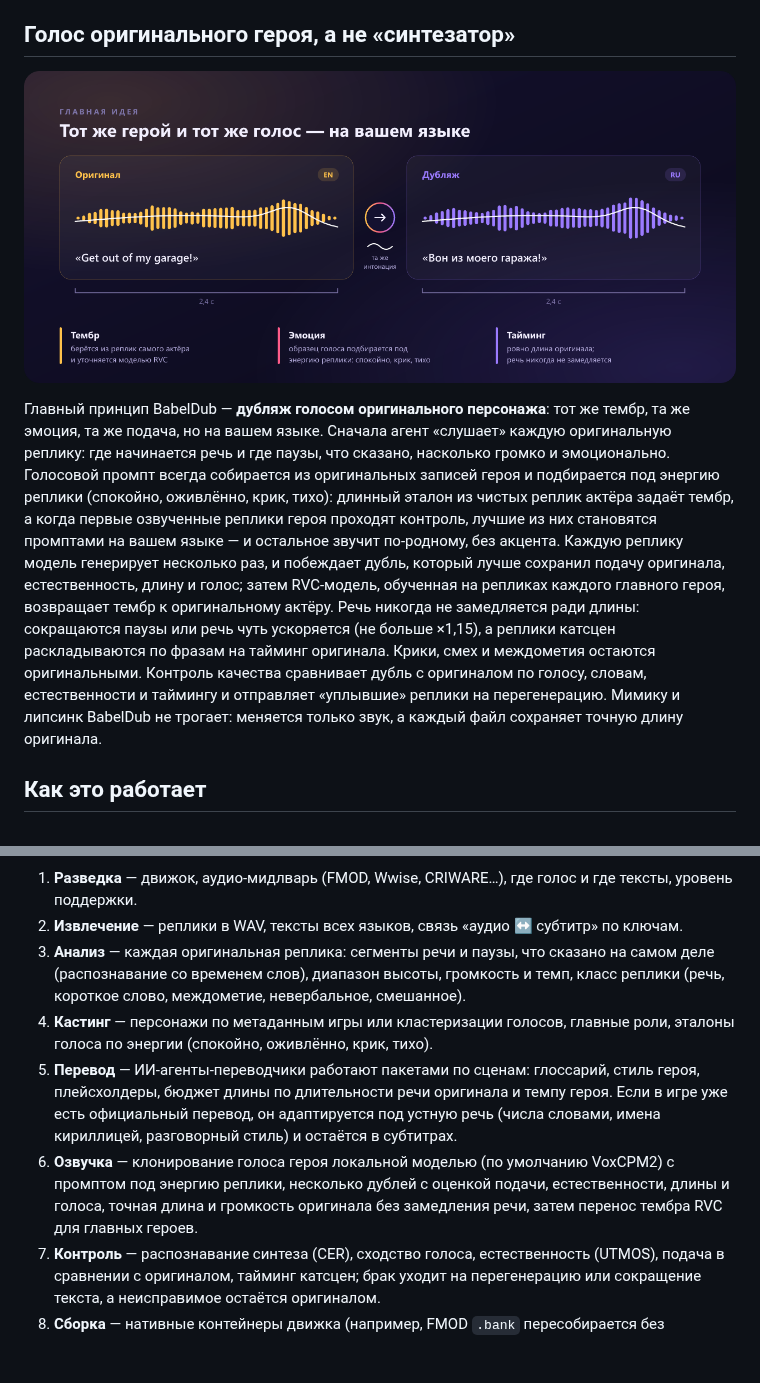
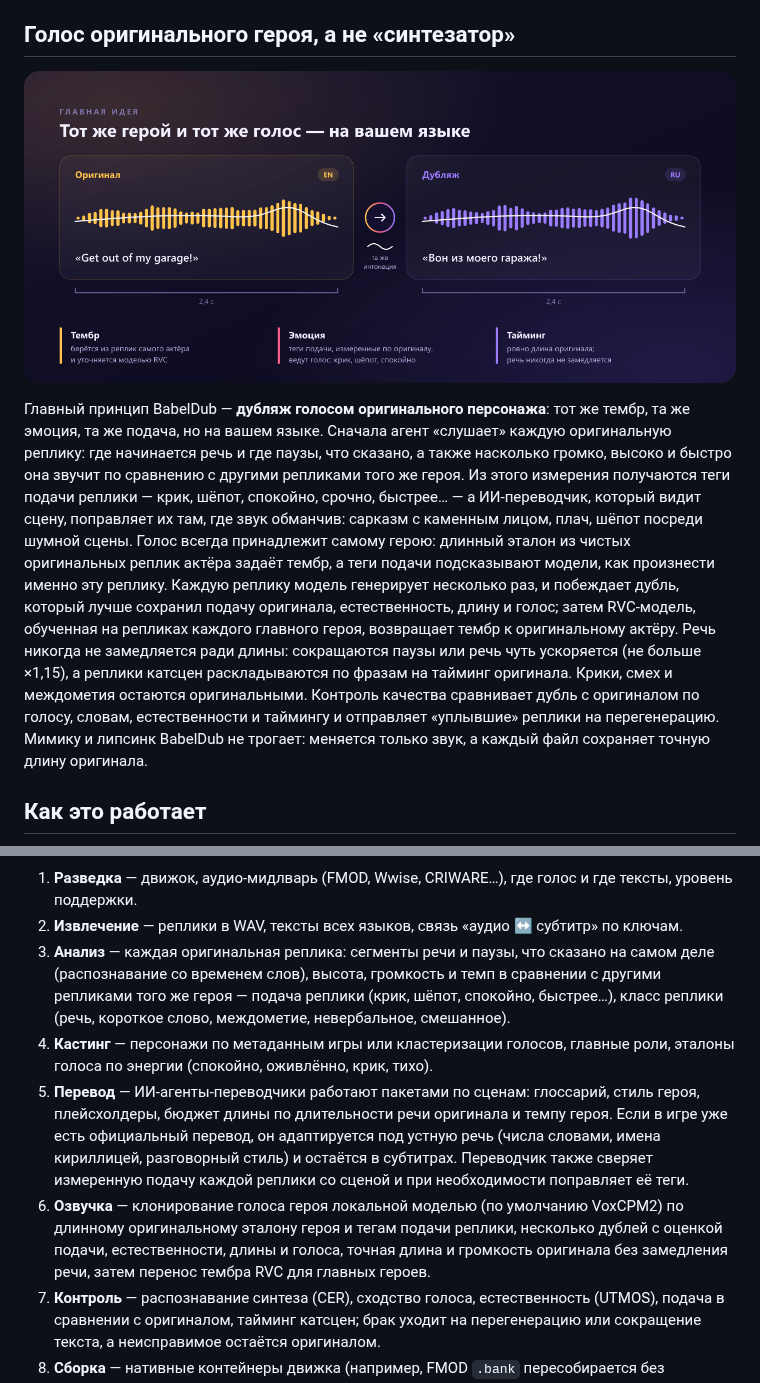
Before and after one commit to KROU4/BabelDub, a Markdown page: README.ru.md, 2 parts joined by grey strips. Rendered like a GitHub page; pictures changed too: assets/voice-ru.png; blank space fills up the shorter version.

Commit message:
README and MODELS: delivery tags in the voice chain and How it works; voice illustration text

```diff
--- a/README.ru.md
+++ b/README.ru.md
@@ -20,7 +20,7 @@
 
 <p align="center"><img src="assets/voice-ru.png" alt="Дубляж голосом оригинального героя" width="100%"></p>
 
-Главный принцип BabelDub — **дубляж голосом оригинального персонажа**: тот же тембр, та же эмоция, та же подача, но на вашем языке. Сначала агент «слушает» каждую оригинальную реплику: где начинается речь и где паузы, что сказано, насколько громко и эмоционально. Голосовой промпт всегда собирается из оригинальных записей героя и подбирается под энергию реплики (спокойно, оживлённо, крик, тихо): длинный эталон из чистых реплик актёра задаёт тембр, а когда первые озвученные реплики героя проходят контроль, лучшие из них становятся промптами на вашем языке — и остальное звучит по-родному, без акцента. Каждую реплику модель генерирует несколько раз, и побеждает дубль, который лучше сохранил подачу оригинала, естественность, длину и голос; затем RVC-модель, обученная на репликах каждого главного героя, возвращает тембр к оригинальному актёру. Речь никогда не замедляется ради длины: сокращаются паузы или речь чуть ускоряется (не больше ×1,15), а реплики катсцен раскладываются по фразам на тайминг оригинала. Крики, смех и междометия остаются оригинальными. Контроль качества сравнивает дубль с оригиналом по голосу, словам, естественности и таймингу и отправляет «уплывшие» реплики на перегенерацию. Мимику и липсинк BabelDub не трогает: меняется только звук, а каждый файл сохраняет точную длину оригинала.
+Главный принцип BabelDub — **дубляж голосом оригинального персонажа**: тот же тембр, та же эмоция, та же подача, но на вашем языке. Сначала агент «слушает» каждую оригинальную реплику: где начинается речь и где паузы, что сказано, а также насколько громко, высоко и быстро она звучит по сравнению с другими репликами того же героя. Из этого измерения получаются теги подачи реплики — крик, шёпот, спокойно, срочно, быстрее… — а ИИ-переводчик, который видит сцену, поправляет их там, где звук обманчив: сарказм с каменным лицом, плач, шёпот посреди шумной сцены. Голос всегда принадлежит самому герою: длинный эталон из чистых оригинальных реплик актёра задаёт тембр, а теги подачи подсказывают модели, как произнести именно эту реплику. Каждую реплику модель генерирует несколько раз, и побеждает дубль, который лучше сохранил подачу оригинала, естественность, длину и голос; затем RVC-модель, обученная на репликах каждого главного героя, возвращает тембр к оригинальному актёру. Речь никогда не замедляется ради длины: сокращаются паузы или речь чуть ускоряется (не больше ×1,15), а реплики катсцен раскладываются по фразам на тайминг оригинала. Крики, смех и междометия остаются оригинальными. Контроль качества сравнивает дубль с оригиналом по голосу, словам, естественности и таймингу и отправляет «уплывшие» реплики на перегенерацию. Мимику и липсинк BabelDub не трогает: меняется только звук, а каждый файл сохраняет точную длину оригинала.
 
 ## Как это работает
 
@@ -28,10 +28,10 @@
 
 1. **Разведка** — движок, аудио-мидлварь (FMOD, Wwise, CRIWARE…), где голос и где тексты, уровень поддержки.
 2. **Извлечение** — реплики в WAV, тексты всех языков, связь «аудио ↔ субтитр» по ключам.
-3. **Анализ** — каждая оригинальная реплика: сегменты речи и паузы, что сказано на самом деле (распознавание со временем слов), диапазон высоты, громкость и темп, класс реплики (речь, короткое слово, междометие, невербальное, смешанное).
+3. **Анализ** — каждая оригинальная реплика: сегменты речи и паузы, что сказано на самом деле (распознавание со временем слов), высота, громкость и темп в сравнении с другими репликами того же героя — подача реплики (крик, шёпот, спокойно, быстрее…), класс реплики (речь, короткое слово, междометие, невербальное, смешанное).
 4. **Кастинг** — персонажи по метаданным игры или кластеризации голосов, главные роли, эталоны голоса по энергии (спокойно, оживлённо, крик, тихо).
-5. **Перевод** — ИИ-агенты-переводчики работают пакетами по сценам: глоссарий, стиль героя, плейсхолдеры, бюджет длины по длительности речи оригинала и темпу героя. Если в игре уже есть официальный перевод, он адаптируется под устную речь (числа словами, имена кириллицей, разговорный стиль) и остаётся в субтитрах.
-6. **Озвучка** — клонирование голоса героя локальной моделью (по умолчанию VoxCPM2) с промптом под энергию реплики, несколько дублей с оценкой подачи, естественности, длины и голоса, точная длина и громкость оригинала без замедления речи, затем перенос тембра RVC для главных героев.
+5. **Перевод** — ИИ-агенты-переводчики работают пакетами по сценам: глоссарий, стиль героя, плейсхолдеры, бюджет длины по длительности речи оригинала и темпу героя. Если в игре уже есть официальный перевод, он адаптируется под устную речь (числа словами, имена кириллицей, разговорный стиль) и остаётся в субтитрах. Переводчик также сверяет измеренную подачу каждой реплики со сценой и при необходимости поправляет её теги.
+6. **Озвучка** — клонирование голоса героя локальной моделью (по умолчанию VoxCPM2) по длинному оригинальному эталону героя и тегам подачи реплики, несколько дублей с оценкой подачи, естественности, длины и голоса, точная длина и громкость оригинала без замедления речи, затем перенос тембра RVC для главных героев.
 7. **Контроль** — распознавание синтеза (CER), сходство голоса, естественность (UTMOS), подача в сравнении с оригиналом, тайминг катсцен; брак уходит на перегенерацию или сокращение текста, а неисправимое остаётся оригиналом.
 8. **Сборка** — нативные контейнеры движка (например, FMOD `.bank` пересобирается без проприетарных утилит), установка с бэкапом и откат одной командой.
 
```
Also changed, not shown: README.md (+4 -4 lines), docs/MODELS.md (+5 -4 lines), assets/voice.png, 2 other files.
